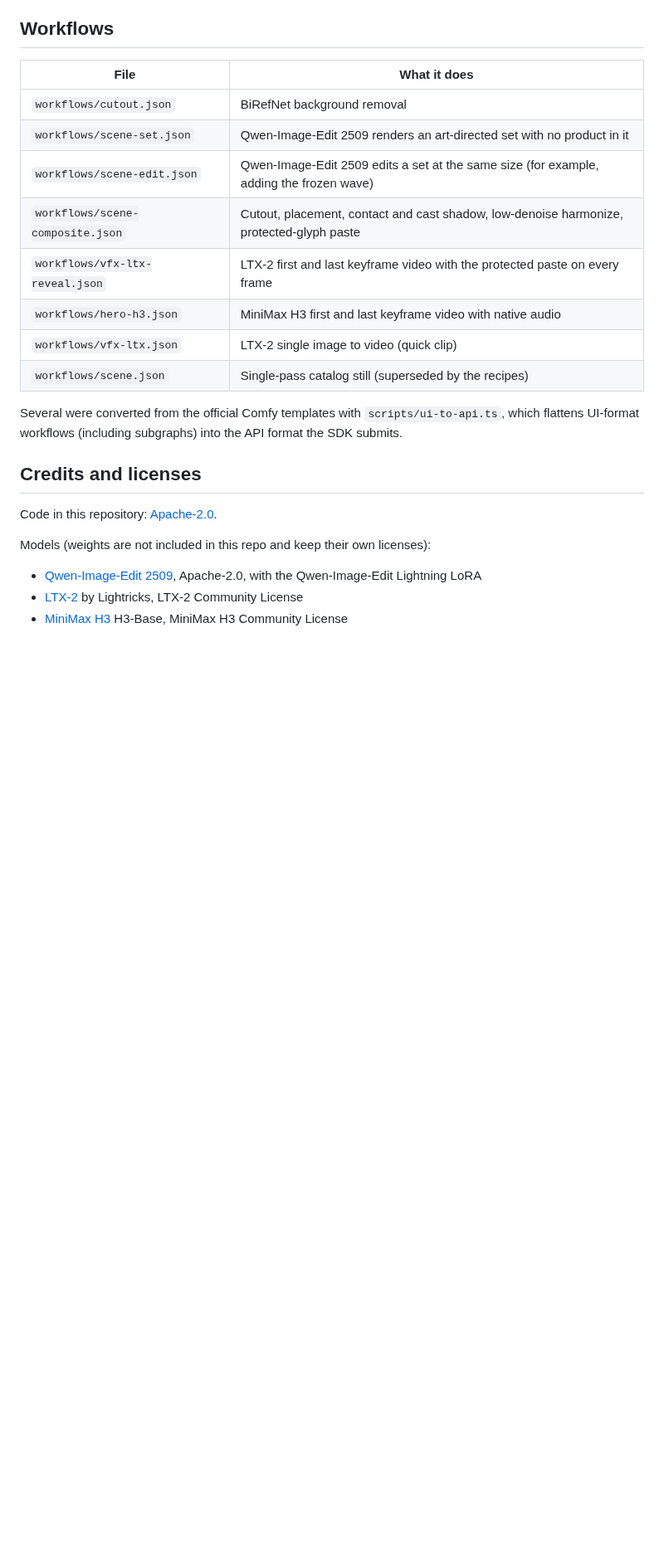
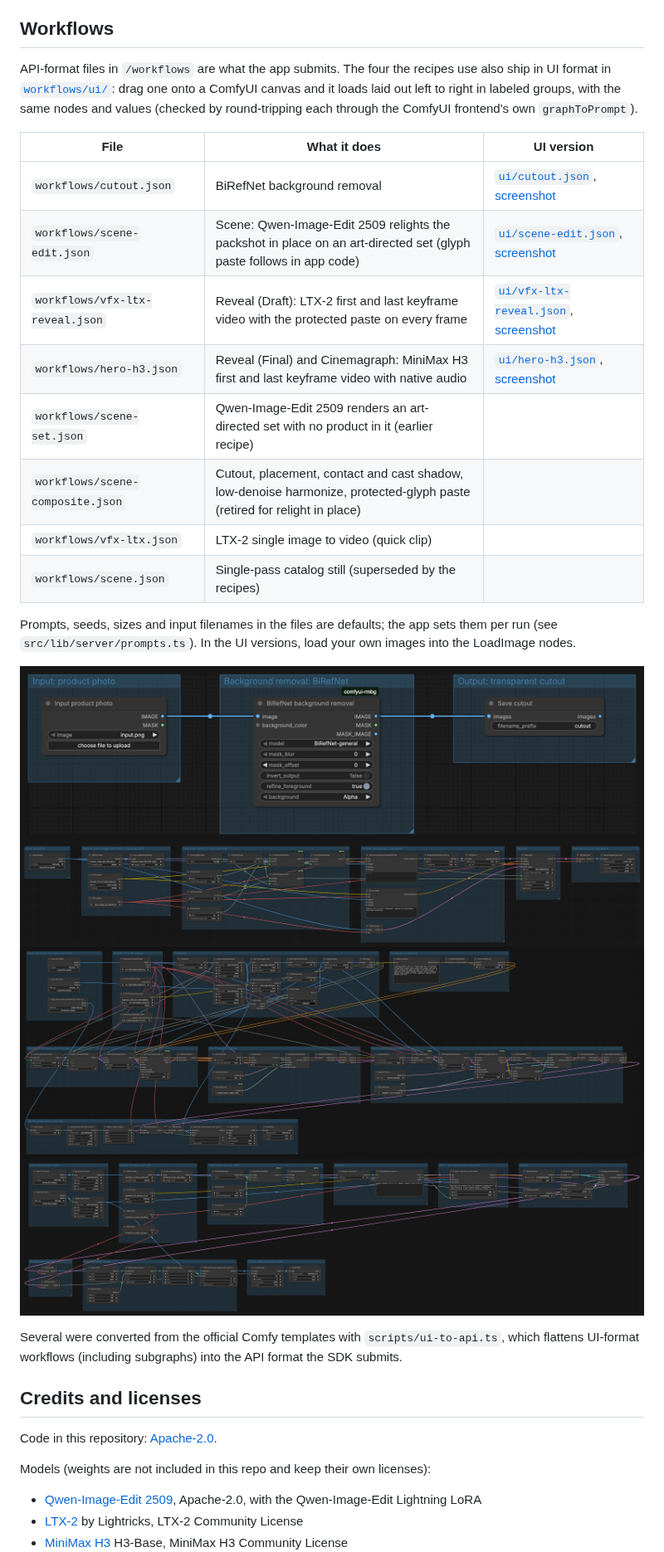
Before and after one commit to jhoard/open-ads-studio, a Markdown page: README.md, the part around the change. Shown at 83% size. GitHub-like rendering; pictures changed too: docs/img/workflow-cutout.png (added), docs/img/workflow-hero-h3.png (added), docs/img/workflow-scene-edit.png (added); blank space fills up the shorter version.

Commit message:
feat: UI-format workflows with labeled groups and screenshots

```diff
--- a/README.md
+++ b/README.md
@@ -79,16 +79,25 @@ Outputs land in `var/` (git-ignored).
 
 ## Workflows
 
-| File | What it does |
-|---|---|
-| `workflows/cutout.json` | BiRefNet background removal |
-| `workflows/scene-set.json` | Qwen-Image-Edit 2509 renders an art-directed set with no product in it |
-| `workflows/scene-edit.json` | Qwen-Image-Edit 2509 edits a set at the same size (for example, adding the frozen wave) |
-| `workflows/scene-composite.json` | Cutout, placement, contact and cast shadow, low-denoise harmonize, protected-glyph paste |
-| `workflows/vfx-ltx-reveal.json` | LTX-2 first and last keyframe video with the protected paste on every frame |
-| `workflows/hero-h3.json` | MiniMax H3 first and last keyframe video with native audio |
-| `workflows/vfx-ltx.json` | LTX-2 single image to video (quick clip) |
-| `workflows/scene.json` | Single-pass catalog still (superseded by the recipes) |
+API-format files in `/workflows` are what the app submits. The four the recipes use also ship in UI format in [`workflows/ui/`](workflows/ui): drag one onto a ComfyUI canvas and it loads laid out left to right in labeled groups, with the same nodes and values (checked by round-tripping each through the ComfyUI frontend's own `graphToPrompt`).
+
+| File | What it does | UI version |
+|---|---|---|
+| `workflows/cutout.json` | BiRefNet background removal | [`ui/cutout.json`](workflows/ui/cutout.json), [screenshot](docs/img/workflow-cutout.png) |
+| `workflows/scene-edit.json` | Scene: Qwen-Image-Edit 2509 relights the packshot in place on an art-directed set (glyph paste follows in app code) | [`ui/scene-edit.json`](workflows/ui/scene-edit.json), [screenshot](docs/img/workflow-scene-edit.png) |
+| `workflows/vfx-ltx-reveal.json` | Reveal (Draft): LTX-2 first and last keyframe video with the protected paste on every frame | [`ui/vfx-ltx-reveal.json`](workflows/ui/vfx-ltx-reveal.json), [screenshot](docs/img/workflow-vfx-ltx-reveal.png) |
+| `workflows/hero-h3.json` | Reveal (Final) and Cinemagraph: MiniMax H3 first and last keyframe video with native audio | [`ui/hero-h3.json`](workflows/ui/hero-h3.json), [screenshot](docs/img/workflow-hero-h3.png) |
+| `workflows/scene-set.json` | Qwen-Image-Edit 2509 renders an art-directed set with no product in it (earlier recipe) | |
+| `workflows/scene-composite.json` | Cutout, placement, contact and cast shadow, low-denoise harmonize, protected-glyph paste (retired for relight in place) | |
+| `workflows/vfx-ltx.json` | LTX-2 single image to video (quick clip) | |
+| `workflows/scene.json` | Single-pass catalog still (superseded by the recipes) | |
+
+Prompts, seeds, sizes and input filenames in the files are defaults; the app sets them per run (see `src/lib/server/prompts.ts`). In the UI versions, load your own images into the LoadImage nodes.
+
+![cutout.json in ComfyUI](docs/img/workflow-cutout.png)
+![scene-edit.json in ComfyUI](docs/img/workflow-scene-edit.png)
+![vfx-ltx-reveal.json in ComfyUI](docs/img/workflow-vfx-ltx-reveal.png)
+![hero-h3.json in ComfyUI](docs/img/workflow-hero-h3.png)
 
 Several were converted from the official Comfy templates with `scripts/ui-to-api.ts`, which flattens UI-format workflows (including subgraphs) into the API format the SDK submits.
 
```
Also changed, not shown: scripts/ui-export/README.md (added, +10 -0 lines), 6 other files.
